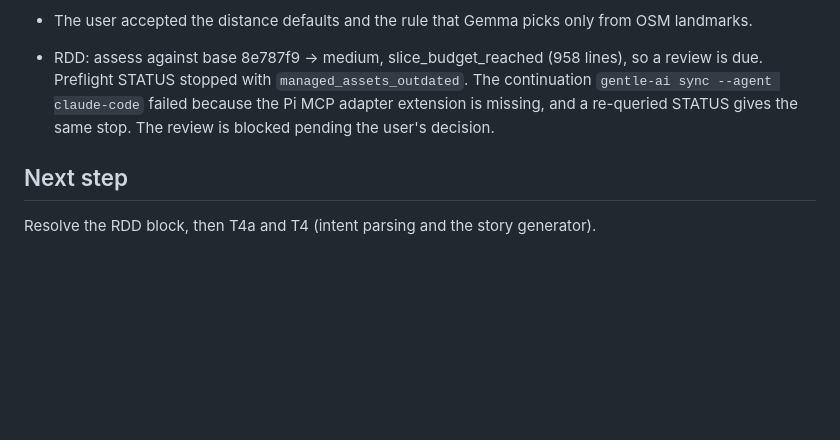
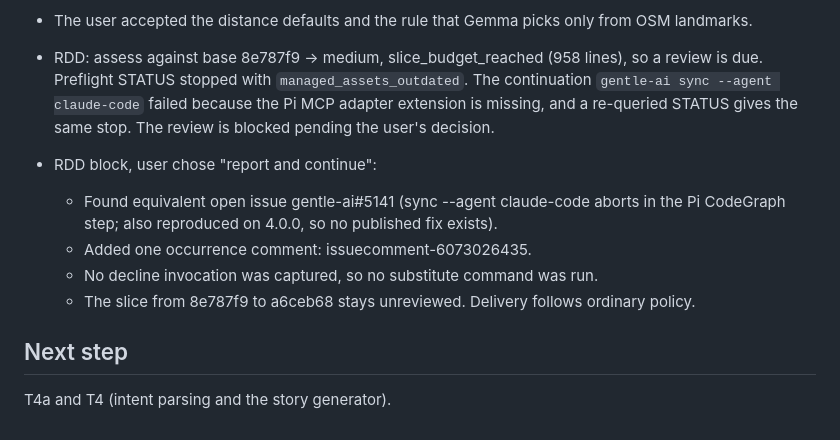
Before and after one commit to teofurlan/loci, a Markdown page: odd/tasks/memory-route.md, the part around the change. Drawn GitHub-style; blank space fills up the shorter version.

Commit message:
docs: record review block report

```diff
--- a/odd/tasks/memory-route.md
+++ b/odd/tasks/memory-route.md
@@ -77,5 +77,11 @@ Build an Android app for the DEV "Touch Grass" challenge (deadline 2026-10-11 23
 - The user accepted the distance defaults and the rule that Gemma picks only from OSM landmarks.
 - RDD: assess against base 8e787f9 → medium, slice_budget_reached (958 lines), so a review is due. Preflight STATUS stopped with `managed_assets_outdated`. The continuation `gentle-ai sync --agent claude-code` failed because the Pi MCP adapter extension is missing, and a re-queried STATUS gives the same stop. The review is blocked pending the user's decision.
 
+- RDD block, user chose "report and continue":
+  - Found equivalent open issue gentle-ai#5141 (sync --agent claude-code aborts in the Pi CodeGraph step; also reproduced on 4.0.0, so no published fix exists).
+  - Added one occurrence comment: issuecomment-6073026435.
+  - No decline invocation was captured, so no substitute command was run.
+  - The slice from 8e787f9 to a6ceb68 stays unreviewed. Delivery follows ordinary policy.
+
 ## Next step
-Resolve the RDD block, then T4a and T4 (intent parsing and the story generator).
+T4a and T4 (intent parsing and the story generator).
```
